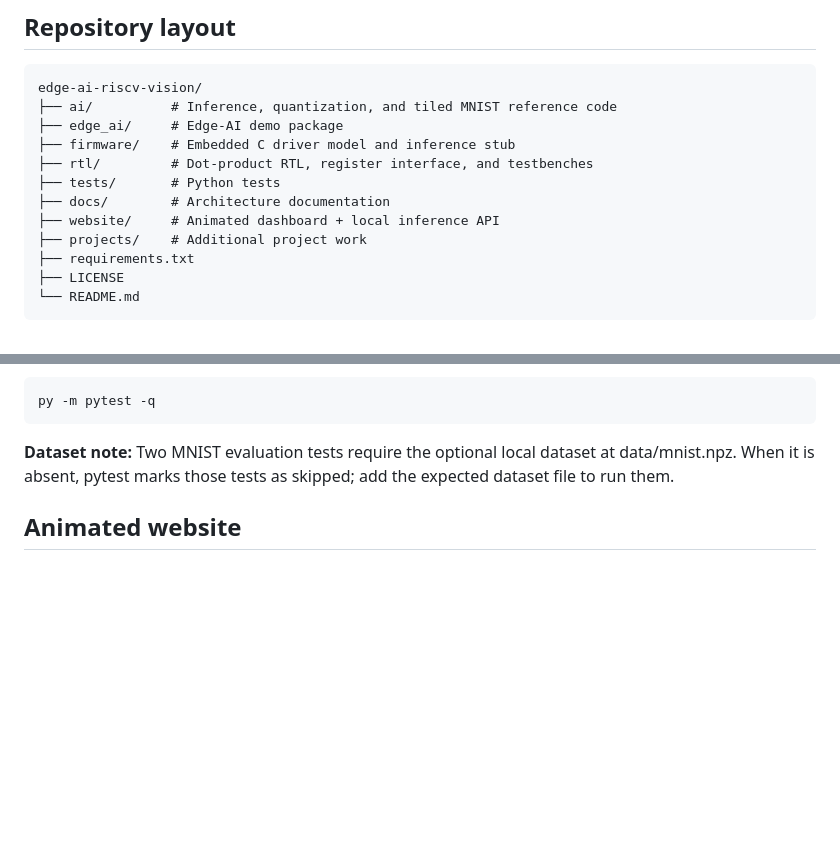
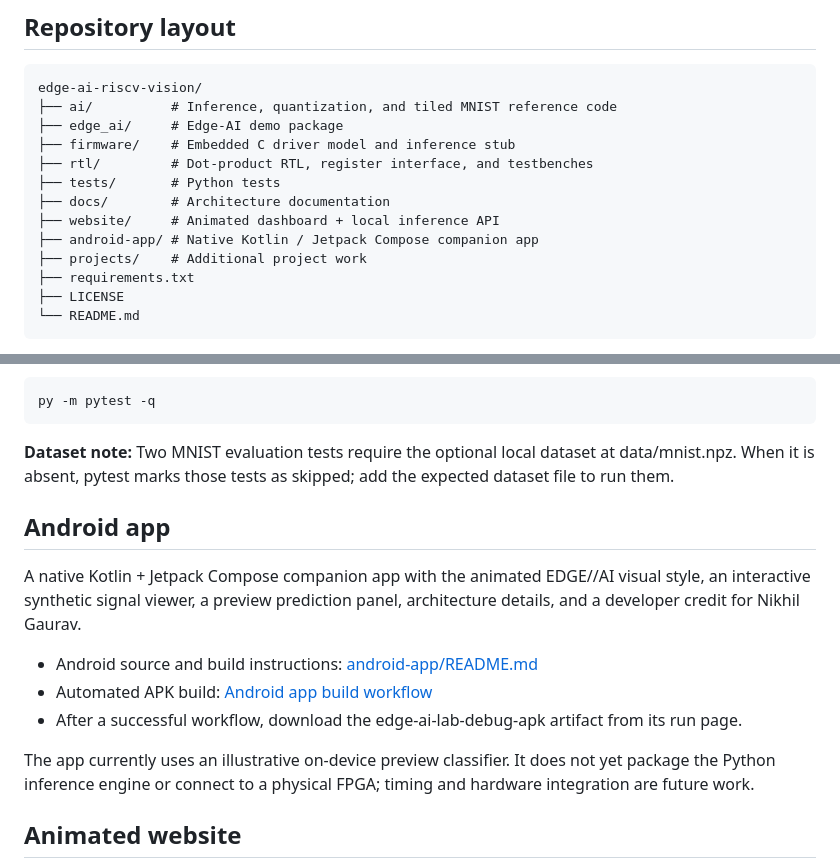
Before and after one commit to NGAURAV951/edge-ai-riscv-vision, a Markdown page: README.md, 2 parts joined by grey strips. GitHub-like rendering; blank space fills up the shorter version.

Commit message:
Document native Android companion app

```diff
--- a/README.md
+++ b/README.md
@@ -119,6 +119,7 @@ edge-ai-riscv-vision/
 ├── tests/       # Python tests
 ├── docs/        # Architecture documentation
 ├── website/     # Animated dashboard + local inference API
+├── android-app/ # Native Kotlin / Jetpack Compose companion app
 ├── projects/    # Additional project work
 ├── requirements.txt
 ├── LICENSE
@@ -167,6 +168,16 @@ py -m pytest -q
 ~~~
 
 **Dataset note:** Two MNIST evaluation tests require the optional local dataset at data/mnist.npz. When it is absent, pytest marks those tests as skipped; add the expected dataset file to run them.
+
+## Android app
+
+A native Kotlin + Jetpack Compose companion app with the animated EDGE//AI visual style, an interactive synthetic signal viewer, a preview prediction panel, architecture details, and a developer credit for Nikhil Gaurav.
+
+- Android source and build instructions: [android-app/README.md](android-app/README.md)
+- Automated APK build: [Android app build workflow](https://github.com/NGAURAV951/edge-ai-riscv-vision/actions/workflows/android-app.yml)
+- After a successful workflow, download the edge-ai-lab-debug-apk artifact from its run page.
+
+The app currently uses an illustrative on-device preview classifier. It does not yet package the Python inference engine or connect to a physical FPGA; timing and hardware integration are future work.
 
 ## Animated website
 
```
